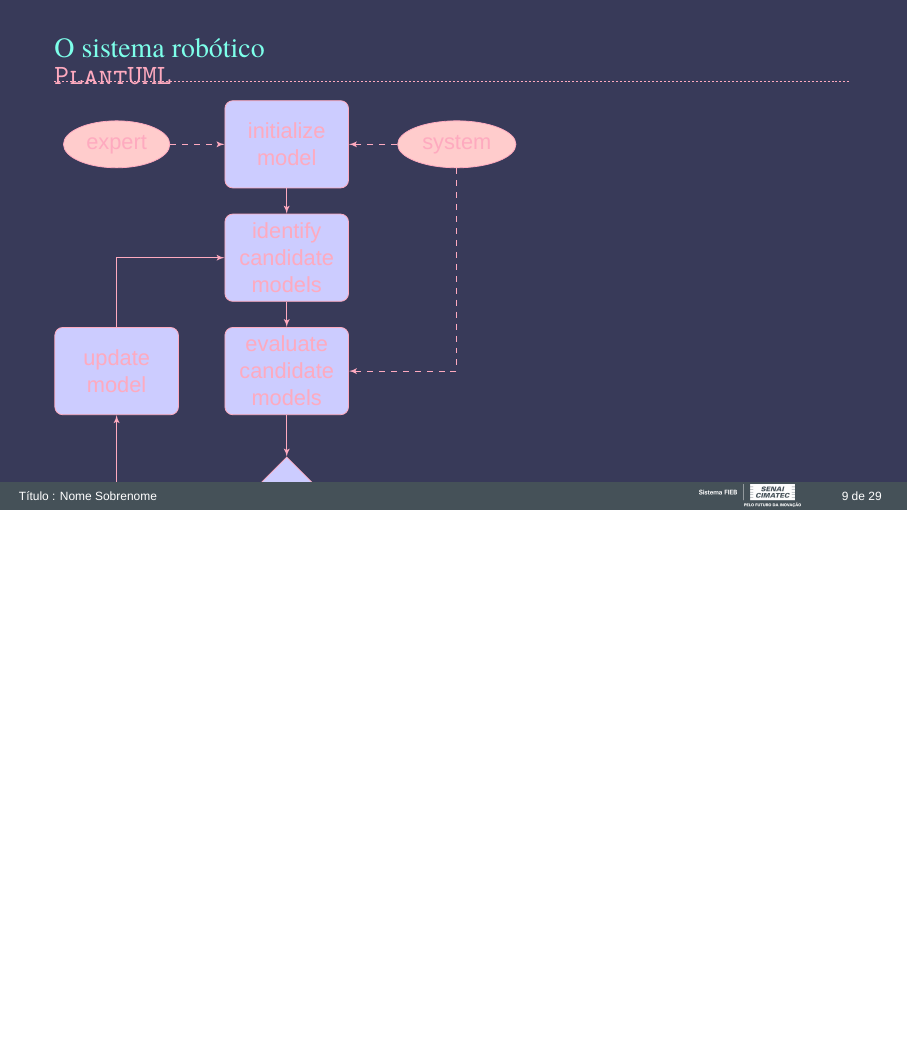
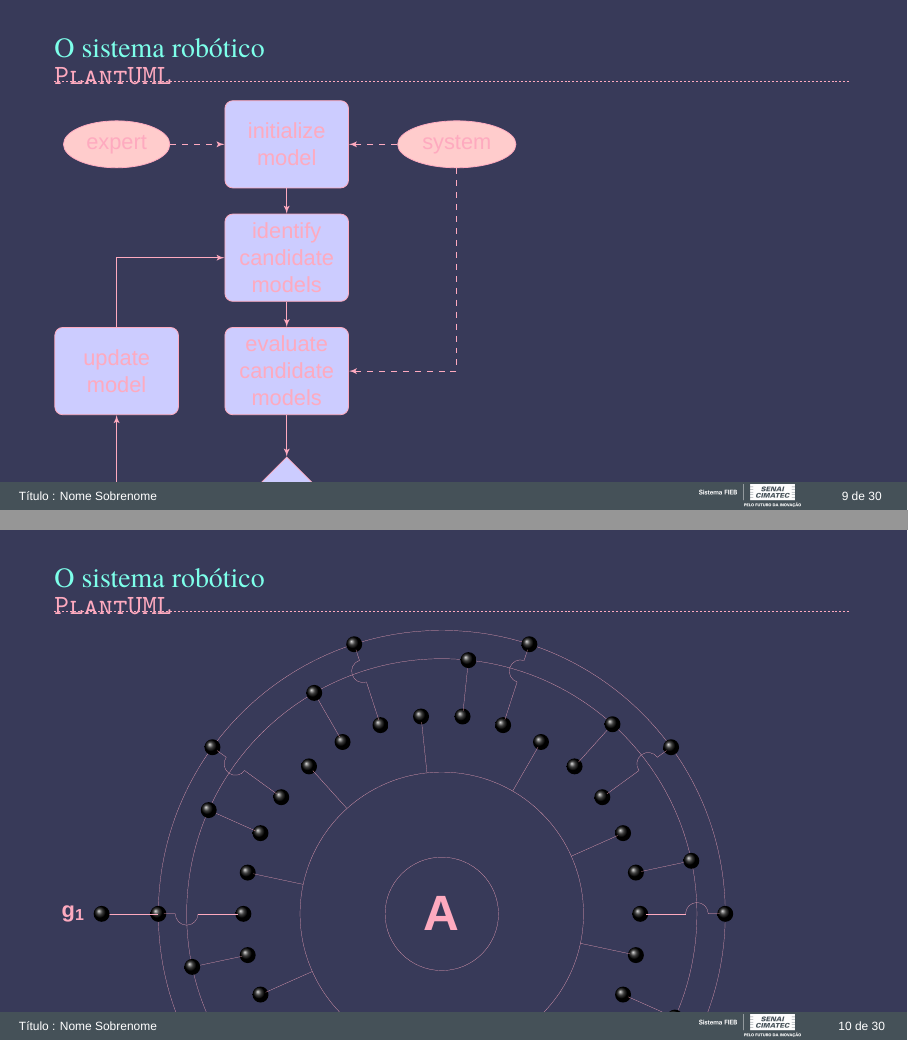
Before and after one commit to mhar-vell/mharvellous-beamer, LaTeX slides (presentation.tex, which reads Sections/01-introduction.tex): page 9 of 29 before the commit and pages 9 and 10 of 30 after it, the two joined at a grey line, the shorter picture padded with empty space. Compiled offline with XeLaTeX; a missing font is replaced by an installed copy or a similar font.

Commit message:
add tikzpictures

```diff
--- a/Sections/01-introduction.tex
+++ b/Sections/01-introduction.tex
@@ -211,3 +211,66 @@
     \note[item]{Notes can help you to remember important information. Turn on the notes option.}
 \end{frame}
 %-
+%*----------- SLIDE -------------------------------------------------------------
+\begin{frame}[t]{O sistema robótico}
+    \transboxout[duration=0.5]
+    \framesubtitle{PlantUML}
+
+    \begin{tikzpicture}[line width=0.1pt]
+        \draw(0,0) circle(5cm);
+        \draw(0,0) circle(1cm);
+        \draw(0,0) node {\Huge$\mathbf{A}$};
+        \draw(0,0) circle(4.5cm);
+        \draw(-48:2.5) arc(-48:240:2.5cm);
+        %% The outer nodes
+        \foreach \x in {36,72,...,360}
+            \shade[ball color=black](\x:5) circle(4pt);
+        \foreach \nodes in {12,24,...,360}
+            \shade[ball color=black](\nodes:3.5) circle(4pt);
+        %%% The connecting nodes
+        \foreach \angle in {-48,-12,...,240}
+            \draw(\angle:2.5) --++(\angle:0.9cm);
+        %%% outer interconnects
+        \foreach \angle in {-24,12,...,306}
+            \draw(\angle:3.6) --++(\angle:0.9cm);
+        \foreach \y in {-24,12,...,240}
+            \shade[ball color=black](\y:4.5cm) circle(4pt);
+
+        %% outer most connections
+        \foreach \angle in{-36,0,...,306}
+            \draw(\angle:4.9cm) --(\angle:4.7cm) [rotate=\angle]arc(0:180:0.20cm);
+        \foreach \angle in{-36,0,...,306}
+            \draw(\angle:4.3cm) --(\angle:3.6cm);
+        %% Outer connects and leads
+        \shade[ball color=black](276:6) circle(4pt);
+        \draw(276:6)circle(4pt)--(276:5.2)[rotate=276]arc(0:180:0.25cm);
+        \draw(276:7)node {$\mathbf{K_0}$};
+        \draw(276:4.2)[rotate=276]arc(180:360:0.25cm);
+        \draw(276:4.2)--(276:3.5);
+
+        %% Exploitation of circular symmetry of the required figure
+
+        {[rotate=72]
+            \shade[ball color=black](276:6) circle(4pt);
+            \draw(276:6)circle(4pt)--(276:5.2)[rotate=276]arc(0:180:0.25cm);
+            \draw(270:6)node {$\mathbf{K_1-K_9}$};
+            \draw(276:4.2)[rotate=276]arc(180:360:0.25cm);%%%
+            \draw(276:4.2)--(276:3.5);
+        }
+
+        {[rotate=-48]
+            \shade[ball color=black](276:6) circle(4pt);
+            \draw(276:6)circle(4pt)--(276:5.2)[rotate=276]arc(0:180:0.20cm);
+            \draw(276:7)node {$\mathbf{g_2}$};
+            \draw(276:4.8)--(276:4.5);
+        }
+
+        \draw(180:5)--(180:6);
+        \shade[ball color=black](180:6) circle(4pt);
+        \draw(180:6.5)node{$\mathbf{g_1}$};
+    \end{tikzpicture}
+
+ %*----------- notes
+    \note[item]{Notes can help you to remember important information. Turn on the notes option.}
+\end{frame}
+%-
--- a/presentation.tex
+++ b/presentation.tex
@@ -61,6 +61,8 @@
 \usepackage[export]{adjustbox}
 \usepackage{verbatim}
 \usetikzlibrary{trees,shapes,arrows}
+\usepackage{fancyvrb}
+\usepackage{float}
 %*--------------------------------------------------
 \usepackage{amsmath}
 \usepackage{xfrac}
```
